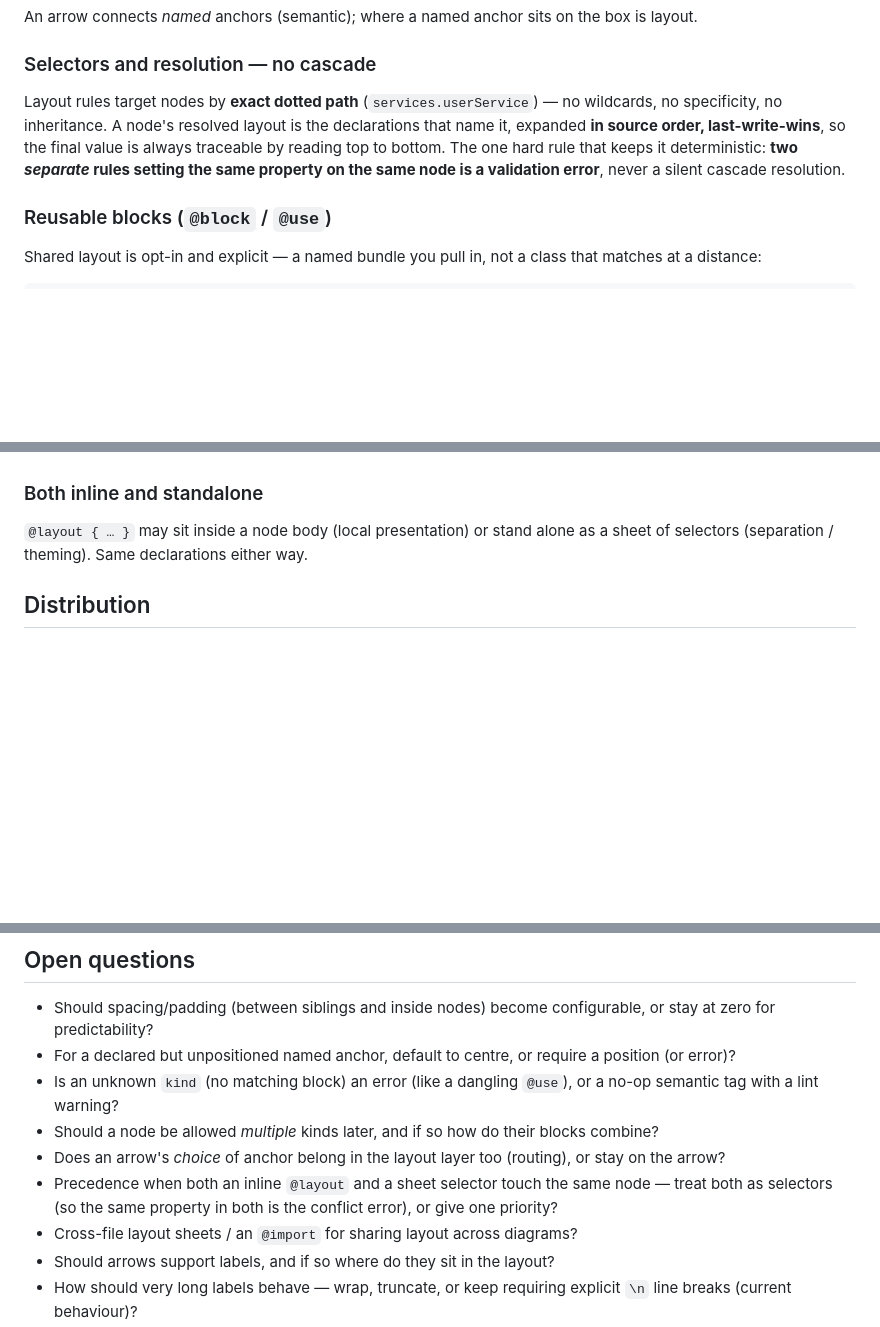
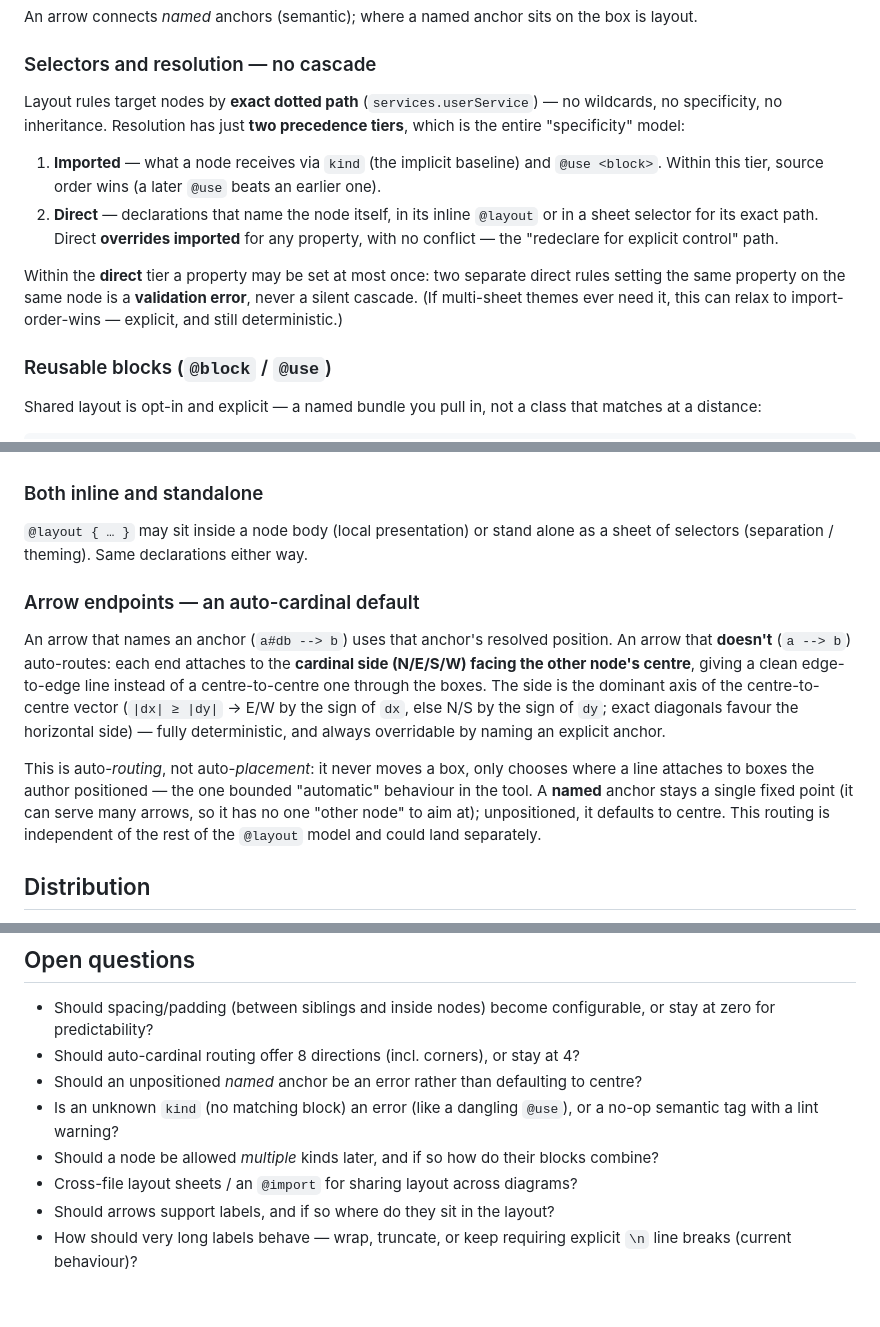
Before and after one commit to kurrik/arkitecture, a Markdown page: docs/design.md, 3 parts joined by grey strips. Rendered like a GitHub page; blank space fills up the shorter version.

Commit message:
docs: resolve layout precedence + auto-cardinal arrow routing
Two design questions settled:

- Precedence: a two-tier model. Imported (kind baseline, then @use; source
  order wins) is overridden by direct declarations naming the node (inline or
  sheet). Direct-over-imported is fine; two direct rules on the same property
  stay an error (relaxable to import-order-wins for multi-sheet themes).
- Arrow endpoints: anchor-less arrows auto-route to the cardinal side facing
  the other node's centre (deterministic, overridable). Reframed onto arrow
  endpoints rather than named anchors, since a named anchor serves many arrows.
  Auto-routing (not auto-placement) and independent of the @layout epic, so it
  can ship on the current pipeline.

Updates design.md (resolution tiers, an arrow-endpoint section, open
questions), decisions.md (refined precedence rule + a routing ADR), and
roadmap.md (routing as a separable near-term item).

Co-Authored-By: Claude Opus 4.8 (1M context) <noreply@anthropic.com>
Claude-Session: https://claude.ai/code/session_017QRF1bnF3d1ZiU6ob5DkQS

```diff
--- a/docs/design.md
+++ b/docs/design.md
@@ -137,11 +137,20 @@ is layout.
 ### Selectors and resolution — no cascade
 
 Layout rules target nodes by **exact dotted path** (`services.userService`) — no
-wildcards, no specificity, no inheritance. A node's resolved layout is the
-declarations that name it, expanded **in source order, last-write-wins**, so the
-final value is always traceable by reading top to bottom. The one hard rule that
-keeps it deterministic: **two *separate* rules setting the same property on the
-same node is a validation error**, never a silent cascade resolution.
+wildcards, no specificity, no inheritance. Resolution has just **two precedence
+tiers**, which is the entire "specificity" model:
+
+1. **Imported** — what a node receives via `kind` (the implicit baseline) and
+   `@use <block>`. Within this tier, source order wins (a later `@use` beats an
+   earlier one).
+2. **Direct** — declarations that name the node itself, in its inline `@layout` or
+   in a sheet selector for its exact path. Direct **overrides imported** for any
+   property, with no conflict — the "redeclare for explicit control" path.
+
+Within the **direct** tier a property may be set at most once: two separate direct
+rules setting the same property on the same node is a **validation error**, never
+a silent cascade. (If multi-sheet themes ever need it, this can relax to
+import-order-wins — explicit, and still deterministic.)
 
 ### Reusable blocks (`@block` / `@use`)
 
@@ -221,6 +230,23 @@ Two rules keep the picture honest:
 `@layout { … }` may sit inside a node body (local presentation) or stand alone as
 a sheet of selectors (separation / theming). Same declarations either way.
 
+### Arrow endpoints — an auto-cardinal default
+
+An arrow that names an anchor (`a#db --> b`) uses that anchor's resolved position.
+An arrow that **doesn't** (`a --> b`) auto-routes: each end attaches to the
+**cardinal side (N/E/S/W) facing the other node's centre**, giving a clean
+edge-to-edge line instead of a centre-to-centre one through the boxes. The side is
+the dominant axis of the centre-to-centre vector (`|dx| ≥ |dy|` → E/W by the sign
+of `dx`, else N/S by the sign of `dy`; exact diagonals favour the horizontal
+side) — fully deterministic, and always overridable by naming an explicit anchor.
+
+This is auto-*routing*, not auto-*placement*: it never moves a box, only chooses
+where a line attaches to boxes the author positioned — the one bounded "automatic"
+behaviour in the tool. A **named** anchor stays a single fixed point (it can serve
+many arrows, so it has no one "other node" to aim at); unpositioned, it defaults
+to centre. This routing is independent of the rest of the `@layout` model and
+could land separately.
+
 ## Distribution
 
 Arkitecture ships as a single self-contained binary (no runtime to install) and,
@@ -249,17 +275,13 @@ wrappers over one library API, so both stay in lock-step.
 
 - Should spacing/padding (between siblings and inside nodes) become configurable,
   or stay at zero for predictability?
-- For a declared but unpositioned named anchor, default to centre, or require a
-  position (or error)?
+- Should auto-cardinal routing offer 8 directions (incl. corners), or stay at 4?
+- Should an unpositioned *named* anchor be an error rather than defaulting to
+  centre?
 - Is an unknown `kind` (no matching block) an error (like a dangling `@use`), or a
   no-op semantic tag with a lint warning?
 - Should a node be allowed *multiple* kinds later, and if so how do their blocks
   combine?
-- Does an arrow's *choice* of anchor belong in the layout layer too (routing), or
-  stay on the arrow?
-- Precedence when both an inline `@layout` and a sheet selector touch the same
-  node — treat both as selectors (so the same property in both is the conflict
-  error), or give one priority?
 - Cross-file layout sheets / an `@import` for sharing layout across diagrams?
 - Should arrows support labels, and if so where do they sit in the layout?
 - How should very long labels behave — wrap, truncate, or keep requiring explicit
```
Also changed, not shown: docs/decisions.md (+7 -1 lines), docs/roadmap.md (+3 -0 lines).
